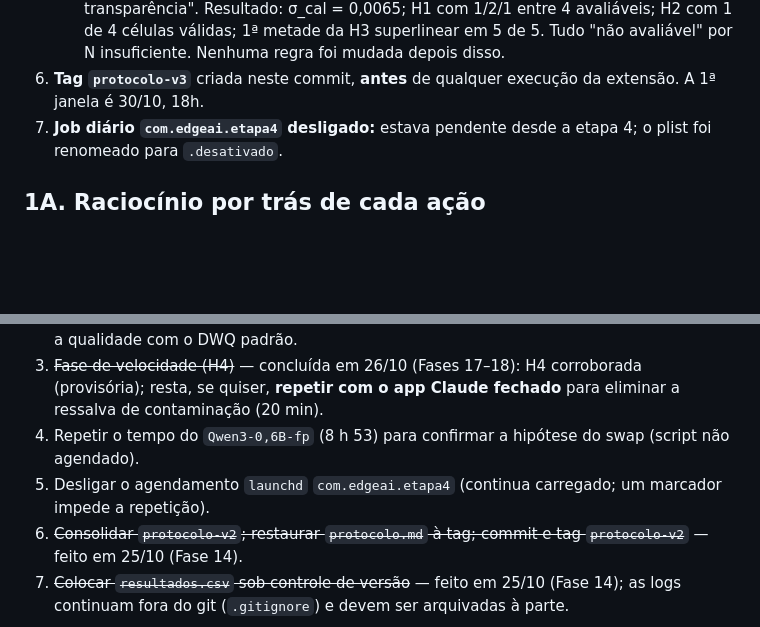
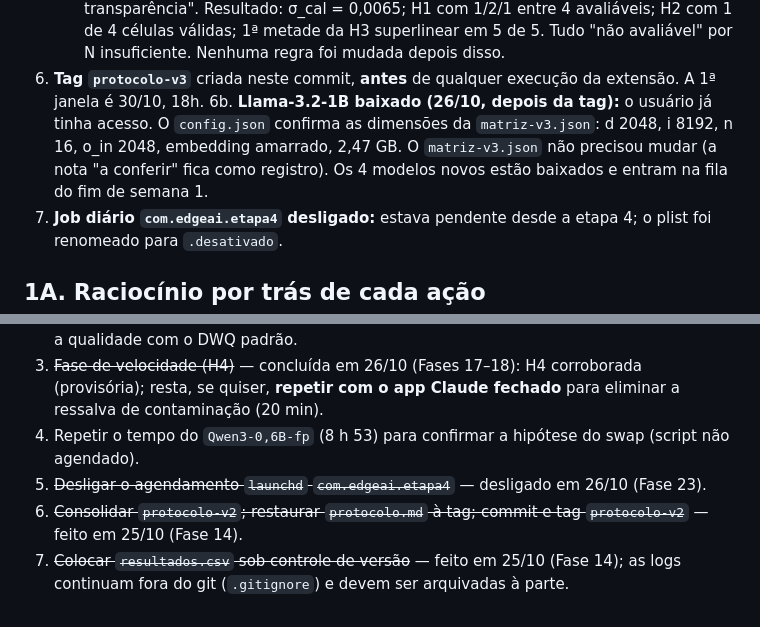
Before and after one commit to Andre-Atlas/edge-ai-quantization, a Markdown page: metodologia/caderno-de-laboratorio.md, 2 parts joined by grey strips. GitHub-like rendering; blank space fills up the shorter version.

Commit message:
Caderno: Llama-3.2-1B baixado; dimensoes conferidas
Co-Authored-By: Claude Opus 5.5 <noreply@anthropic.com>

```diff
--- a/metodologia/caderno-de-laboratorio.md
+++ b/metodologia/caderno-de-laboratorio.md
@@ -202,6 +202,7 @@
    - **8 bits na v3:** não entra em nenhuma hipótese e custaria ~25% a mais de tempo de máquina.
 5b. **Teste do `analise_v3.py` nos dados da v2, antes da tag:** só para conferir o funcionamento. Foi declarado no protocolo-v3, seção 3, "Amostra e transparência". Resultado: σ_cal = 0,0065; H1 com 1/2/1 entre 4 avaliáveis; H2 com 1 de 4 células válidas; 1ª metade da H3 superlinear em 5 de 5. Tudo "não avaliável" por N insuficiente. Nenhuma regra foi mudada depois disso.
 6. **Tag `protocolo-v3`** criada neste commit, **antes** de qualquer execução da extensão. A 1ª janela é 30/10, 18h.
+6b. **Llama-3.2-1B baixado (26/10, depois da tag):** o usuário já tinha acesso. O `config.json` confirma as dimensões da `matriz-v3.json`: d 2048, i 8192, n 16, o_in 2048, embedding amarrado, 2,47 GB. O `matriz-v3.json` não precisou mudar (a nota "a conferir" fica como registro). Os 4 modelos novos estão baixados e entram na fila do fim de semana 1.
 7. **Job diário `com.edgeai.etapa4` desligado:** estava pendente desde a etapa 4; o plist foi renomeado para `.desativado`.
 
 ## 1A. Raciocínio por trás de cada ação
@@ -440,7 +441,7 @@ A ordem dos e-mails 1 e 2 na noite de 24/10 não foi registrada com horário.
 2. DWQ: repetir o diagnóstico até salvar o modelo, com o cache do MLX limitado; comparar a qualidade com o DWQ padrão.
 3. ~~Fase de velocidade (H4)~~ — concluída em 26/10 (Fases 17–18): H4 corroborada (provisória); resta, se quiser, **repetir com o app Claude fechado** para eliminar a ressalva de contaminação (20 min).
 4. Repetir o tempo do `Qwen3-0,6B-fp` (8 h 53) para confirmar a hipótese do swap (script não agendado).
-5. Desligar o agendamento `launchd` `com.edgeai.etapa4` (continua carregado; um marcador impede a repetição).
+5. ~~Desligar o agendamento `launchd` `com.edgeai.etapa4`~~ — desligado em 26/10 (Fase 23).
 6. ~~Consolidar `protocolo-v2`; restaurar `protocolo.md` à tag; commit e tag `protocolo-v2`~~ — feito em 25/10 (Fase 14).
 7. ~~Colocar `resultados.csv` sob controle de versão~~ — feito em 25/10 (Fase 14); as logs continuam fora do git (`.gitignore`) e devem ser arquivadas à parte.
 
```
